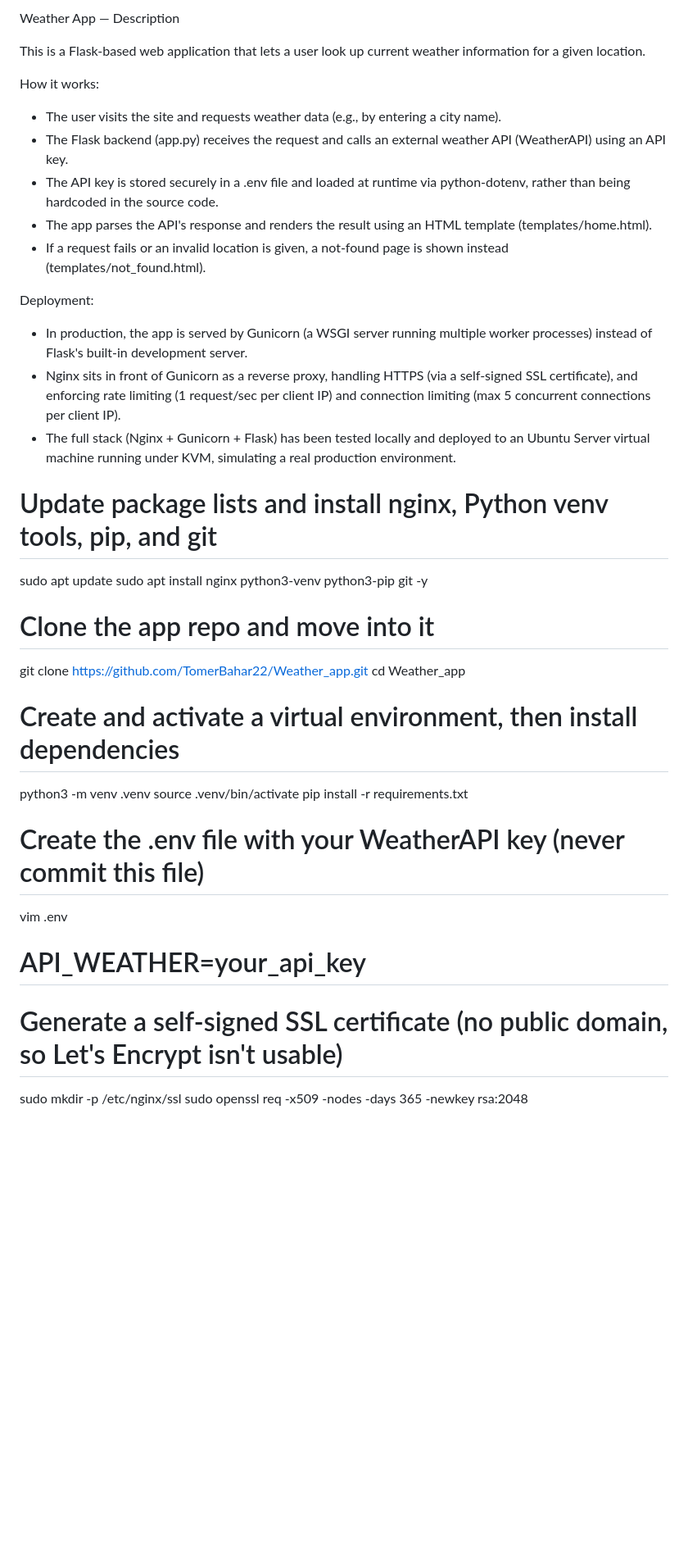
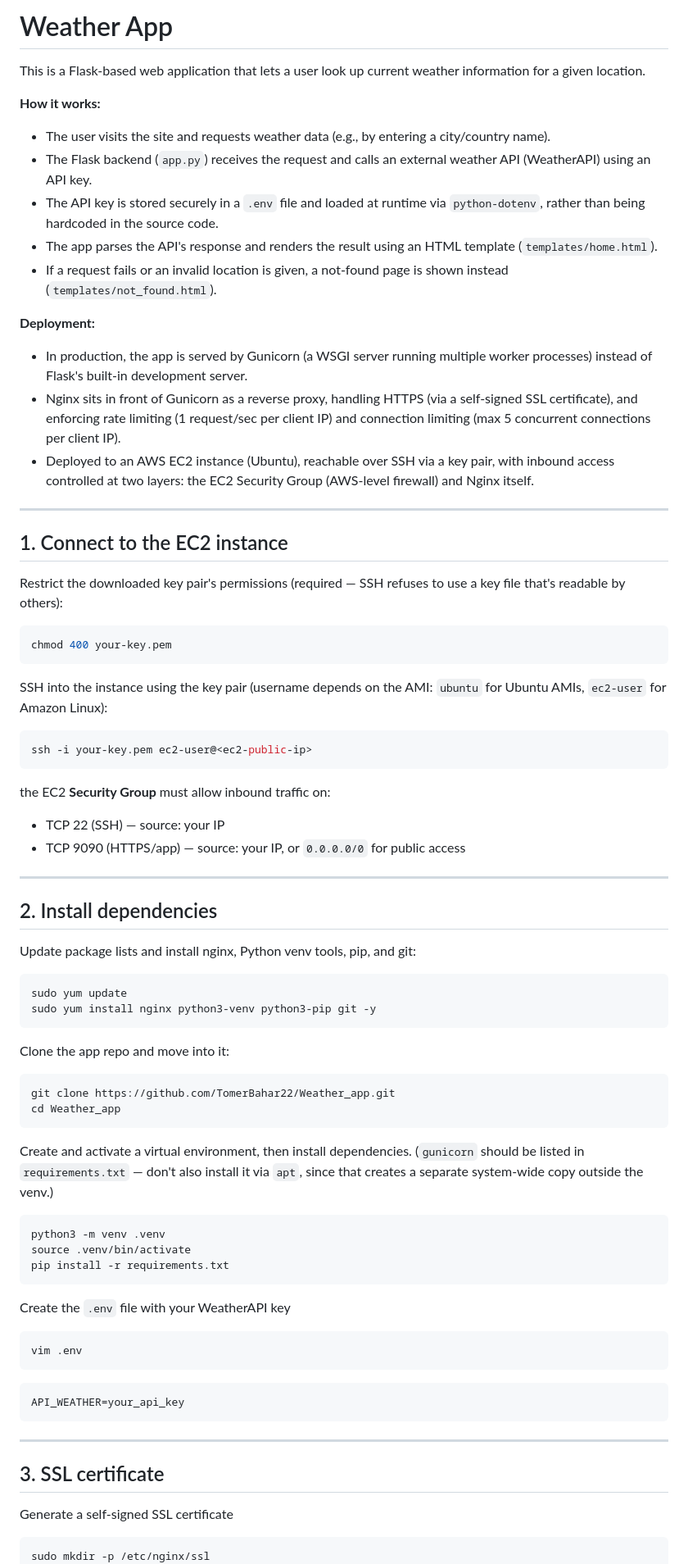
Before and after one commit to TomerBahar22/Weather_app, a Markdown page: README.md, the part around one of its changes. Shown at 82% size. Drawn GitHub-style; blank space fills up the shorter version.

````diff
--- a/README.md
+++ b/README.md
@@ -1,52 +1,74 @@
-Weather App — Description
+# Weather App
 
-This is a Flask-based web application that lets a user look up current
-weather information for a given location.
+This is a Flask-based web application that lets a user look up current weather information for a given location.
 
-How it works:
-- The user visits the site and requests weather data (e.g., by entering
-  a city name).
-- The Flask backend (app.py) receives the request and calls an external
-  weather API (WeatherAPI) using an API key.
-- The API key is stored securely in a .env file and loaded at runtime
-  via python-dotenv, rather than being hardcoded in the source code.
-- The app parses the API's response and renders the result using an
-  HTML template (templates/home.html).
-- If a request fails or an invalid location is given, a not-found page
-  is shown instead (templates/not_found.html).
+**How it works:**
+- The user visits the site and requests weather data (e.g., by entering a city/country name).
+- The Flask backend (`app.py`) receives the request and calls an external weather API (WeatherAPI) using an API key.
+- The API key is stored securely in a `.env` file and loaded at runtime via `python-dotenv`, rather than being hardcoded in the source code.
+- The app parses the API's response and renders the result using an HTML template (`templates/home.html`).
+- If a request fails or an invalid location is given, a not-found page is shown instead (`templates/not_found.html`).
 
-Deployment:
-- In production, the app is served by Gunicorn (a WSGI server running
-  multiple worker processes) instead of Flask's built-in development
-  server.
-- Nginx sits in front of Gunicorn as a reverse proxy, handling HTTPS
-  (via a self-signed SSL certificate), and enforcing rate limiting
-  (1 request/sec per client IP) and connection limiting (max 5
-  concurrent connections per client IP).
-- The full stack (Nginx + Gunicorn + Flask) has been tested locally
-  and deployed to an Ubuntu Server virtual machine running under KVM,
-  simulating a real production environment.
+**Deployment:**
+- In production, the app is served by Gunicorn (a WSGI server running multiple worker processes) instead of Flask's built-in development server.
+- Nginx sits in front of Gunicorn as a reverse proxy, handling HTTPS (via a self-signed SSL certificate), and enforcing rate limiting (1 request/sec per client IP) and connection limiting (max 5 concurrent connections per client IP).
+- Deployed to an AWS EC2 instance (Ubuntu), reachable over SSH via a key pair, with inbound access controlled at two layers: the EC2 Security Group (AWS-level firewall) and Nginx itself.
 
+---
 
+## 1. Connect to the EC2 instance
 
-# Update package lists and install nginx, Python venv tools, pip, and git
-sudo apt update
-sudo apt install nginx python3-venv python3-pip git -y
+Restrict the downloaded key pair's permissions (required — SSH refuses to use a key file that's readable by others):
+```bash
+chmod 400 your-key.pem
+```
 
-# Clone the app repo and move into it
+SSH into the instance using the key pair (username depends on the AMI: `ubuntu` for Ubuntu AMIs, `ec2-user` for Amazon Linux):
+```bash
+ssh -i your-key.pem ec2-user@<ec2-public-ip>
+```
+
+the EC2 **Security Group** must allow inbound traffic on:
+- TCP 22 (SSH) — source: your IP
+- TCP 9090 (HTTPS/app) — source: your IP, or `0.0.0.0/0` for public access
+
+---
+
+## 2. Install dependencies
+
+Update package lists and install nginx, Python venv tools, pip, and git:
+```bash
+sudo yum update
+sudo yum install nginx python3-venv python3-pip git -y
+```
+
+Clone the app repo and move into it:
+```bash
 git clone https://github.com/TomerBahar22/Weather_app.git
 cd Weather_app
+```
 
-# Create and activate a virtual environment, then install dependencies
+Create and activate a virtual environment, then install dependencies. (`gunicorn` should be listed in `requirements.txt` — don't also install it via `apt`, since that creates a separate system-wide copy outside the venv.)
+```bash
 python3 -m venv .venv
 source .venv/bin/activate
 pip install -r requirements.txt
+```
 
-# Create the .env file with your WeatherAPI key (never commit this file)
+Create the `.env` file with your WeatherAPI key
+```bash
 vim .env
-# API_WEATHER=your_api_key
+```
+```
+API_WEATHER=your_api_key
+```
 
-# Generate a self-signed SSL certificate (no public domain, so Let's Encrypt isn't usable)
+---
+
+## 3. SSL certificate
+
+Generate a self-signed SSL certificate
+```bash
 sudo mkdir -p /etc/nginx/ssl
 sudo openssl req -x509 -nodes -days 365 -newkey rsa:2048 \
   -keyout /etc/nginx/ssl/selfsigned.key \
````
Also changed, not shown: other parts of README.md (+74 -22 lines).
